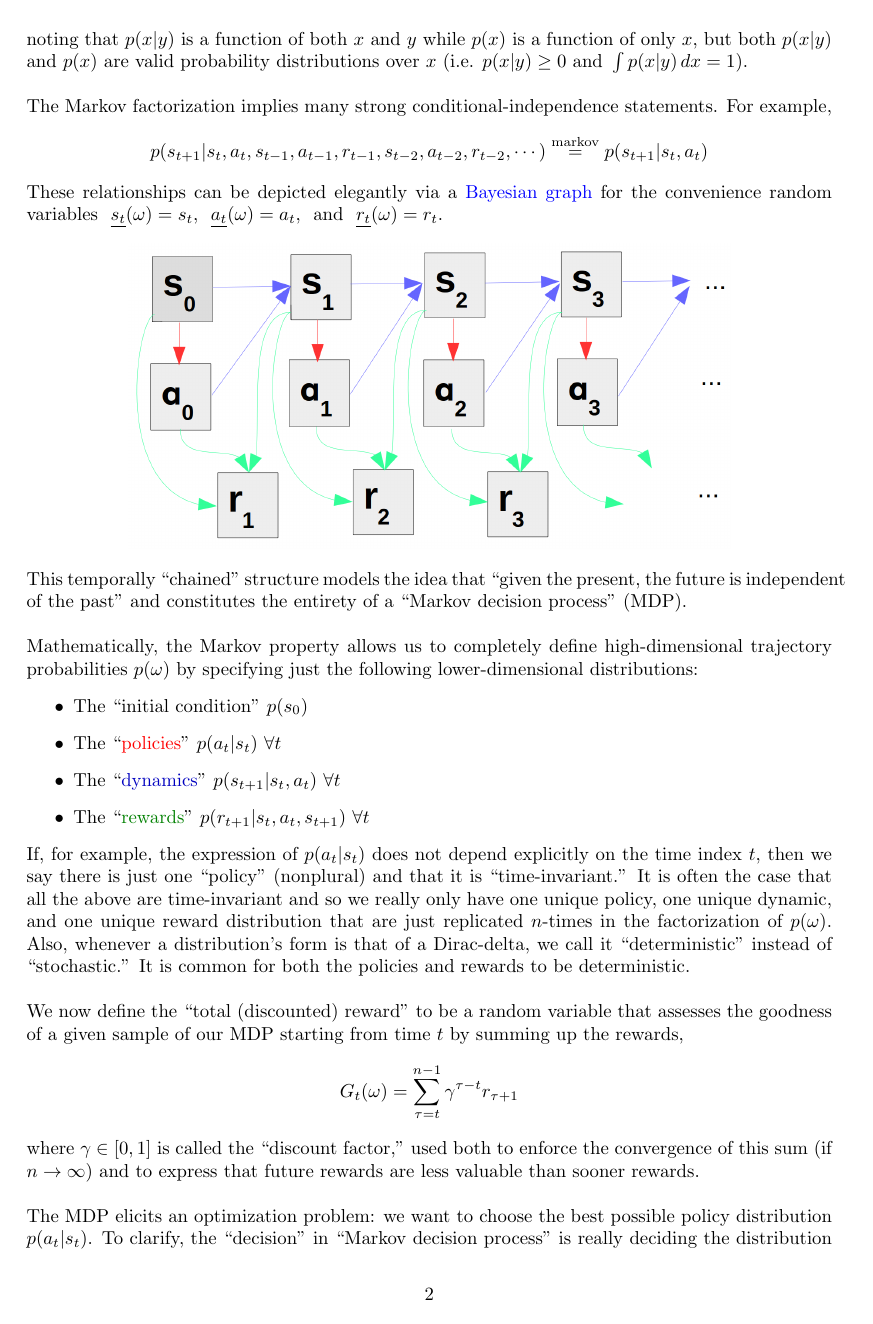
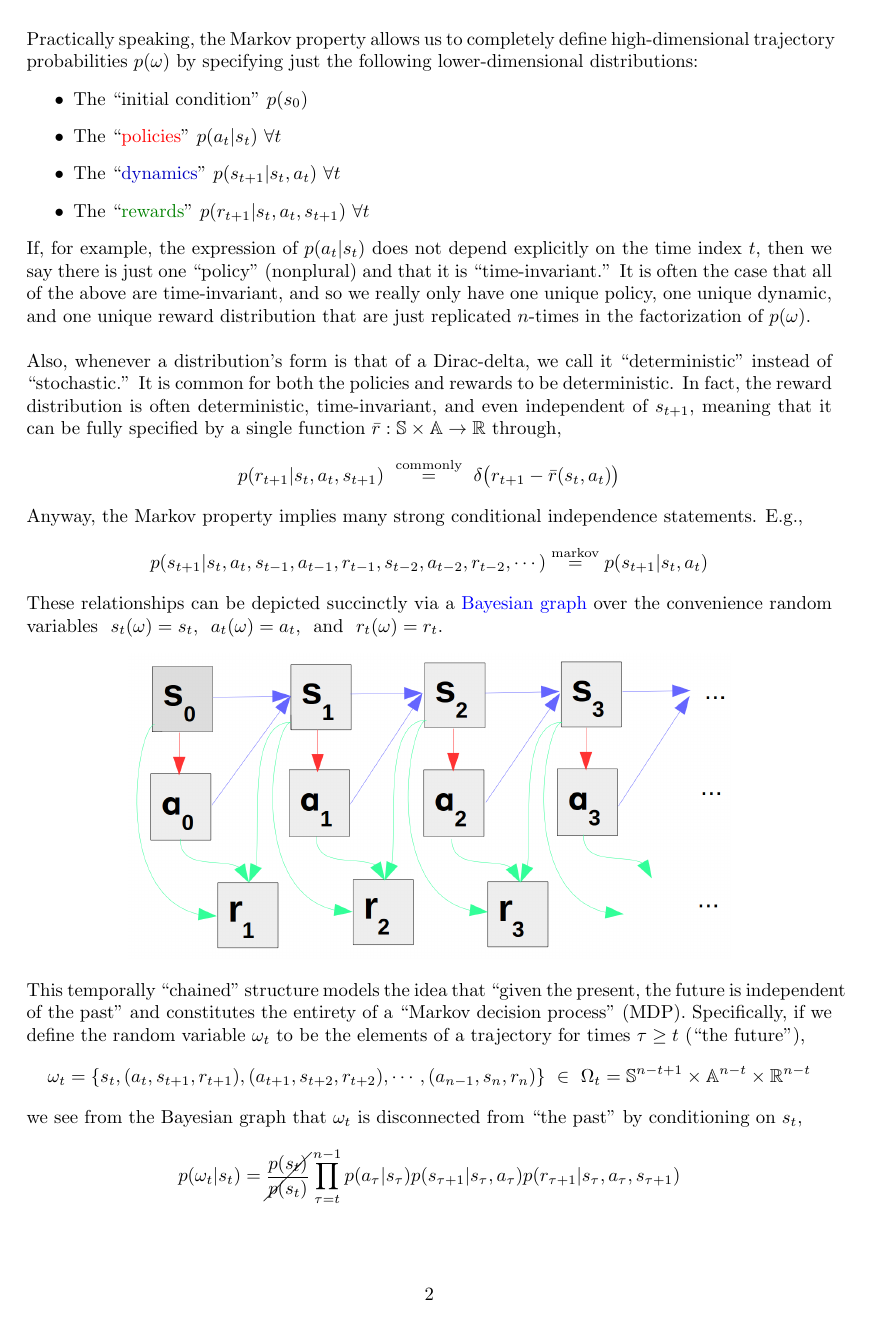
Before and after one commit to jnez71/dialectics, a LaTeX document (mdp_summary/source/mdp_summary.tex): page 2 of 3. Compiled offline with pdfLaTeX.

Commit message:
Refine mdp_summary up to bellman intro

```diff
--- a/mdp_summary/source/mdp_summary.tex
+++ b/mdp_summary/source/mdp_summary.tex
@@ -58,21 +58,7 @@ where we are using the usual overloaded notation for marginal and conditional di
 p(x) = \int p(x,y)\,dy\ \ \ \text{and}\ \ \ p(x|y) = \frac{p(x,y)}{p(y)}
 \end{equation*}
 
-noting that $p(x|y)$ is a function of both $x$ and $y$ while $p(x)$ is a function of only $x$, but both $p(x|y)$ and $p(x)$ are valid probability distributions over $x$ (i.e. $p(x|y)\geq0\ \text{and}\ \int p(x|y)\,dx = 1$).\\
-
-The Markov factorization implies many strong conditional-independence statements. For example,
-\begin{equation*}
-p(s_{t+1}|s_t,a_t,s_{t-1},a_{t-1},r_{t-1},s_{t-2},a_{t-2},r_{t-2},\cdots) \stackrel{\text{markov}}{=} p(s_{t+1}|s_t,a_t)
-\end{equation*}
-
-These relationships can be depicted elegantly via a \href{https://en.wikipedia.org/wiki/Bayesian_network}{Bayesian graph} for the convenience random variables \ $\underline{s_t}(\omega) = s_t$, \ $\underline{a_t}(\omega) = a_t$, \ and \ $\underline{r_t}(\omega) = r_t$.
-\begin{center}
-  \includegraphics[width=\linewidth-1.5in]{include/bayesgraph.png}
-\end{center}
-
-This temporally ``chained'' structure models the idea that ``given the present, the future is independent of the past'' and constitutes the entirety of a ``Markov decision process'' (MDP).\\
-
-Mathematically, the Markov property allows us to completely define high-dimensional trajectory probabilities $p(\omega)$ by specifying just the following lower-dimensional distributions:
+Practically speaking, the Markov property allows us to completely define high-dimensional trajectory probabilities $p(\omega)$ by specifying just the following lower-dimensional distributions:
 \begin{itemize}
   \item The ``initial condition'' $p(s_0)$
   \item The ``\red{policies}'' $p(a_t|s_t)\ \forall t$
@@ -80,13 +66,38 @@ Mathematically, the Markov property allows us to completely define high-dimensio
   \item The ``\green{rewards}'' $p(r_{t+1}|s_t,a_t,s_{t+1})\ \forall t$
 \end{itemize}
 
-If, for example, the expression of $p(a_t|s_t)$ does not depend explicitly on the time index $t$, then we say there is just one ``policy'' (nonplural) and that it is ``time-invariant.'' It is often the case that all the above are time-invariant and so we really only have one unique policy, one unique dynamic, and one unique reward distribution that are just replicated $n$-times in the factorization of $p(\omega)$. Also, whenever a distribution's form is that of a Dirac-delta, we call it ``deterministic'' instead of ``stochastic.'' It is common for both the policies and rewards to be deterministic.\\
+If, for example, the expression of $p(a_t|s_t)$ does not depend explicitly on the time index $t$, then we say there is just one ``policy'' (nonplural) and that it is ``time-invariant.'' It is often the case that all of the above are time-invariant, and so we really only have one unique policy, one unique dynamic, and one unique reward distribution that are just replicated $n$-times in the factorization of $p(\omega)$.\\
 
-We now define the ``total (discounted) reward'' to be a random variable that assesses the goodness of a given sample of our MDP starting from time $t$ by summing up the rewards,
+Also, whenever a distribution's form is that of a Dirac-delta, we call it ``deterministic'' instead of ``stochastic.'' It is common for both the policies and rewards to be deterministic. In fact, the reward distribution is often deterministic, time-invariant, and even independent of $s_{t+1}$, meaning that it can be fully specified by a single function $\bar{r}:\mathbb{S}\times\mathbb{A} \to \mathbb{R}$ through,
 \begin{equation*}
-G_t(\omega) = \sum_{\tau=t}^{n-1} \gamma^{\tau-t} r_{\tau+1}
+p(r_{t+1}|s_t,a_t,s_{t+1}) \ \stackrel{\text{commonly}}{=} \ \delta\big{(}r_{t+1} - \bar{r}(s_t, a_t)\big{)}
 \end{equation*}
+
+Anyway, the Markov property implies many strong conditional independence statements. E.g.,
+\begin{equation*}
+p(s_{t+1}|s_t,a_t,s_{t-1},a_{t-1},r_{t-1},s_{t-2},a_{t-2},r_{t-2},\cdots) \stackrel{\text{markov}}{=} p(s_{t+1}|s_t,a_t)
+\end{equation*}
+
+These relationships can be depicted succinctly via a \href{https://en.wikipedia.org/wiki/Bayesian_network}{Bayesian graph} over the convenience random variables \ ${s_t}(\omega) = s_t$, \ ${a_t}(\omega) = a_t$, \ and \ ${r_t}(\omega) = r_t$.
+\begin{center}
+  \includegraphics[width=\linewidth-1.5in]{include/bayesgraph.png}
+\end{center}
+
+This temporally ``chained'' structure models the idea that ``given the present, the future is independent of the past'' and constitutes the entirety of a ``Markov decision process'' (MDP). Specifically, if we define the random variable $\omega_t$ to be the elements of a trajectory for times $\tau \geq t$ (``the future''),
+\begin{equation*}
+\omega_t = \{s_t, (a_t, s_{t+1}, r_{t+1}), (a_{t+1}, s_{t+2}, r_{t+2}), \cdots, (a_{n-1}, s_{n}, r_n)\} \ \in \ \Omega_t = \mathbb{S}^{n-t+1} \times \mathbb{A}^{n-t} \times \mathbb{R}^{n-t}
+\end{equation*}
+
+we see from the Bayesian graph that $\omega_t$ is disconnected from ``the past'' by conditioning on $s_t$,
+\begin{equation*}
+p(\omega_t|s_t) = \cancel{\frac{p(s_t)}{p(s_t)}}\prod_{\tau=t}^{n-1} p(a_\tau|s_\tau)p(s_{\tau+1}|s_\tau,a_\tau)p(r_{\tau+1}|s_\tau,a_\tau,s_{\tau+1})
+\end{equation*}
+
+We now define the ``total (discounted) reward from $t$'' to be a random variable that assesses the goodness of a sample of our MDP starting from time $t$ by summing up the remaining rewards,
+\begin{align*}
+G_t(\omega_t) &= r_{t+1} + \gamma r_{t+2} + \gamma^2 r_{t+3} + \cdots + \gamma^{n-t-1} r_n\\
+&= \sum_{\tau=t}^{n-1} \gamma^{\tau-t} r_{\tau+1}
+\end{align*}
 
 where $\gamma \in [0,1]$ is called the ``discount factor,'' used both to enforce the convergence of this sum (if $n \to \infty$) and to express that future rewards are less valuable than sooner rewards.\\
 
-The MDP elicits an optimization problem: we want to choose the best possible policy distribution $p(a_t|s_t)$. To clarify, the ``decision'' in ``Markov decision process'' is really deciding the distribution from which actions will be sampled (the policy). If the policy is deterministic and time-invariant, then it is defined by a basic mapping from states to actions that is interpreted classically as a decision-making rule. If the policy depends only on time (ignoring the actual value of $s_t$) we call it ``open-loop'' or a ``plan,'' while if it depends on $s_t$ in any way we call it ``closed-loop.''\\
```
Also changed, not shown: mdp_summary/source/mdp_summary.tex (23 more changed lines).
